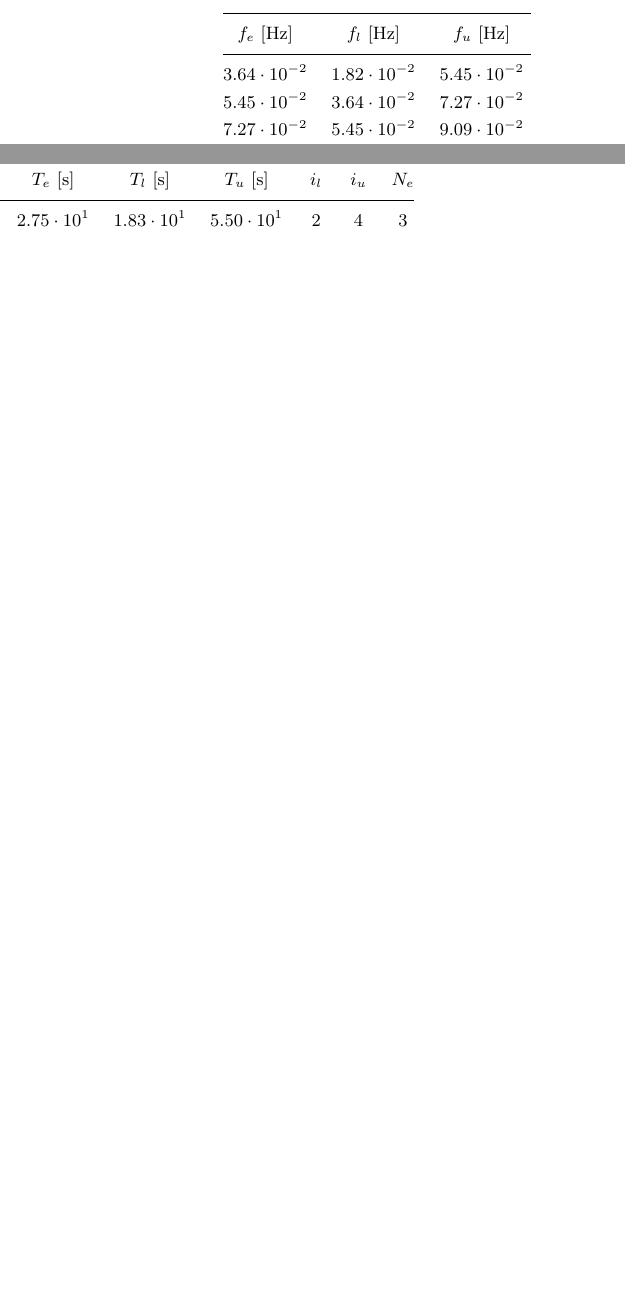
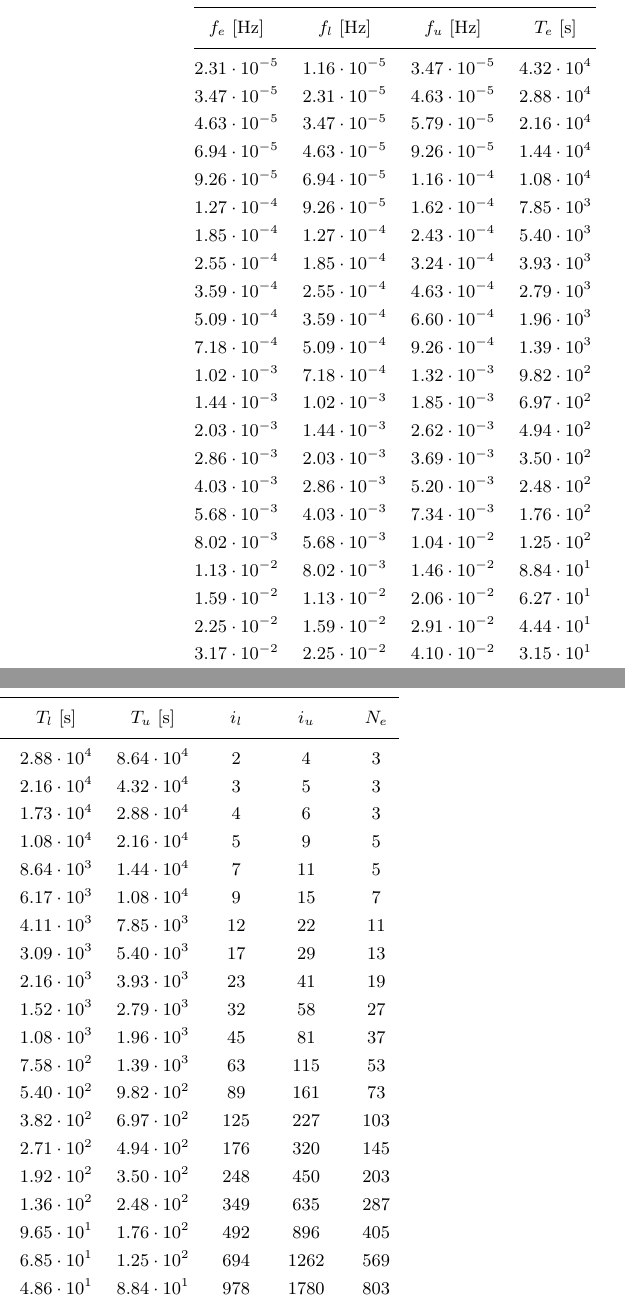
Before and after one commit to rweigel/2024-Middelpos, a LaTeX document (main.tex, which reads tables/Middelpos-tf1-evalfreq_table.tex): two parts of the columns of page 13 of 16, joined at a grey line, cut so that both start at the same text, the shorter picture padded with empty space. Compiled offline with pdfLaTeX.

Commit message:
updated figures

```diff
--- a/tables/Middelpos-tf1-evalfreq_table.tex
+++ b/tables/Middelpos-tf1-evalfreq_table.tex
@@ -2,9 +2,26 @@
 \hline
 $f_e$ [Hz] & $f_l$ [Hz] & $f_u$ [Hz] & $T_e$ [s] & $T_l$ [s] & $T_u$ [s] & $i_l$ & $i_u$ & $N_e$ \\
 \hline
-$3.64\cdot 10^{-2}$ & $1.82\cdot 10^{-2}$ & $5.45\cdot 10^{-2}$ & $2.75\cdot 10^{1}$ & $1.83\cdot 10^{1}$ & $5.50\cdot 10^{1}$ & $         2$ & $         4$ & $      3$\\
-$5.45\cdot 10^{-2}$ & $3.64\cdot 10^{-2}$ & $7.27\cdot 10^{-2}$ & $1.83\cdot 10^{1}$ & $1.38\cdot 10^{1}$ & $2.75\cdot 10^{1}$ & $         3$ & $         5$ & $      3$\\
-$7.27\cdot 10^{-2}$ & $5.45\cdot 10^{-2}$ & $9.09\cdot 10^{-2}$ & $1.38\cdot 10^{1}$ & $1.10\cdot 10^{1}$ & $1.83\cdot 10^{1}$ & $         4$ & $         6$ & $      3$\\
-$1.09\cdot 10^{-1}$ & $7.27\cdot 10^{-2}$ & $1.45\cdot 10^{-1}$ & $9.17\cdot 10^{0}$ & $6.88\cdot 10^{0}$ & $1.38\cdot 10^{1}$ & $         5$ & $         9$ & $      5$\\
-$1.64\cdot 10^{-1}$ & $1.09\cdot 10^{-1}$ & $2.18\cdot 10^{-1}$ & $6.11\cdot 10^{0}$ & $4.58\cdot 10^{0}$ & $9.17\cdot 10^{0}$ & $         7$ & $        13$ & $      7$\\
-$2.55\cdot 10^{-1}$ & $1.64\cdot 10^{-1}$ & $3.45\cdot 10^{-1}$ & $3.93\cdot 10^{0}$ & $2.89\cdot 10^{0}$ & $6.11\cdot 10^{0}$ & $        10$ & $        20$ & $     11$\\
+$2.31\cdot 10^{-5}$ & $1.16\cdot 10^{-5}$ & $3.47\cdot 10^{-5}$ & $4.32\cdot 10^{4}$ & $2.88\cdot 10^{4}$ & $8.64\cdot 10^{4}$ & $         2$ & $         4$ & $      3$\\
+$3.47\cdot 10^{-5}$ & $2.31\cdot 10^{-5}$ & $4.63\cdot 10^{-5}$ & $2.88\cdot 10^{4}$ & $2.16\cdot 10^{4}$ & $4.32\cdot 10^{4}$ & $         3$ & $         5$ & $      3$\\
+$4.63\cdot 10^{-5}$ & $3.47\cdot 10^{-5}$ & $5.79\cdot 10^{-5}$ & $2.16\cdot 10^{4}$ & $1.73\cdot 10^{4}$ & $2.88\cdot 10^{4}$ & $         4$ & $         6$ & $      3$\\
+$6.94\cdot 10^{-5}$ & $4.63\cdot 10^{-5}$ & $9.26\cdot 10^{-5}$ & $1.44\cdot 10^{4}$ & $1.08\cdot 10^{4}$ & $2.16\cdot 10^{4}$ & $         5$ & $         9$ & $      5$\\
+$9.26\cdot 10^{-5}$ & $6.94\cdot 10^{-5}$ & $1.16\cdot 10^{-4}$ & $1.08\cdot 10^{4}$ & $8.64\cdot 10^{3}$ & $1.44\cdot 10^{4}$ & $         7$ & $        11$ & $      5$\\
+$1.27\cdot 10^{-4}$ & $9.26\cdot 10^{-5}$ & $1.62\cdot 10^{-4}$ & $7.85\cdot 10^{3}$ & $6.17\cdot 10^{3}$ & $1.08\cdot 10^{4}$ & $         9$ & $        15$ & $      7$\\
+$1.85\cdot 10^{-4}$ & $1.27\cdot 10^{-4}$ & $2.43\cdot 10^{-4}$ & $5.40\cdot 10^{3}$ & $4.11\cdot 10^{3}$ & $7.85\cdot 10^{3}$ & $        12$ & $        22$ & $     11$\\
+$2.55\cdot 10^{-4}$ & $1.85\cdot 10^{-4}$ & $3.24\cdot 10^{-4}$ & $3.93\cdot 10^{3}$ & $3.09\cdot 10^{3}$ & $5.40\cdot 10^{3}$ & $        17$ & $        29$ & $     13$\\
+$3.59\cdot 10^{-4}$ & $2.55\cdot 10^{-4}$ & $4.63\cdot 10^{-4}$ & $2.79\cdot 10^{3}$ & $2.16\cdot 10^{3}$ & $3.93\cdot 10^{3}$ & $        23$ & $        41$ & $     19$\\
+$5.09\cdot 10^{-4}$ & $3.59\cdot 10^{-4}$ & $6.60\cdot 10^{-4}$ & $1.96\cdot 10^{3}$ & $1.52\cdot 10^{3}$ & $2.79\cdot 10^{3}$ & $        32$ & $        58$ & $     27$\\
+$7.18\cdot 10^{-4}$ & $5.09\cdot 10^{-4}$ & $9.26\cdot 10^{-4}$ & $1.39\cdot 10^{3}$ & $1.08\cdot 10^{3}$ & $1.96\cdot 10^{3}$ & $        45$ & $        81$ & $     37$\\
+$1.02\cdot 10^{-3}$ & $7.18\cdot 10^{-4}$ & $1.32\cdot 10^{-3}$ & $9.82\cdot 10^{2}$ & $7.58\cdot 10^{2}$ & $1.39\cdot 10^{3}$ & $        63$ & $       115$ & $     53$\\
+$1.44\cdot 10^{-3}$ & $1.02\cdot 10^{-3}$ & $1.85\cdot 10^{-3}$ & $6.97\cdot 10^{2}$ & $5.40\cdot 10^{2}$ & $9.82\cdot 10^{2}$ & $        89$ & $       161$ & $     73$\\
+$2.03\cdot 10^{-3}$ & $1.44\cdot 10^{-3}$ & $2.62\cdot 10^{-3}$ & $4.94\cdot 10^{2}$ & $3.82\cdot 10^{2}$ & $6.97\cdot 10^{2}$ & $       125$ & $       227$ & $    103$\\
+$2.86\cdot 10^{-3}$ & $2.03\cdot 10^{-3}$ & $3.69\cdot 10^{-3}$ & $3.50\cdot 10^{2}$ & $2.71\cdot 10^{2}$ & $4.94\cdot 10^{2}$ & $       176$ & $       320$ & $    145$\\
+$4.03\cdot 10^{-3}$ & $2.86\cdot 10^{-3}$ & $5.20\cdot 10^{-3}$ & $2.48\cdot 10^{2}$ & $1.92\cdot 10^{2}$ & $3.50\cdot 10^{2}$ & $       248$ & $       450$ & $    203$\\
+$5.68\cdot 10^{-3}$ & $4.03\cdot 10^{-3}$ & $7.34\cdot 10^{-3}$ & $1.76\cdot 10^{2}$ & $1.36\cdot 10^{2}$ & $2.48\cdot 10^{2}$ & $       349$ & $       635$ & $    287$\\
+$8.02\cdot 10^{-3}$ & $5.68\cdot 10^{-3}$ & $1.04\cdot 10^{-2}$ & $1.25\cdot 10^{2}$ & $9.65\cdot 10^{1}$ & $1.76\cdot 10^{2}$ & $       492$ & $       896$ & $    405$\\
+$1.13\cdot 10^{-2}$ & $8.02\cdot 10^{-3}$ & $1.46\cdot 10^{-2}$ & $8.84\cdot 10^{1}$ & $6.85\cdot 10^{1}$ & $1.25\cdot 10^{2}$ & $       694$ & $      1262$ & $    569$\\
+$1.59\cdot 10^{-2}$ & $1.13\cdot 10^{-2}$ & $2.06\cdot 10^{-2}$ & $6.27\cdot 10^{1}$ & $4.86\cdot 10^{1}$ & $8.84\cdot 10^{1}$ & $       978$ & $      1780$ & $    803$\\
+$2.25\cdot 10^{-2}$ & $1.59\cdot 10^{-2}$ & $2.91\cdot 10^{-2}$ & $4.44\cdot 10^{1}$ & $3.44\cdot 10^{1}$ & $6.27\cdot 10^{1}$ & $      1379$ & $      2511$ & $   1133$\\
+$3.17\cdot 10^{-2}$ & $2.25\cdot 10^{-2}$ & $4.10\cdot 10^{-2}$ & $3.15\cdot 10^{1}$ & $2.44\cdot 10^{1}$ & $4.44\cdot 10^{1}$ & $      1945$ & $      3541$ & $   1597$\\
+$4.48\cdot 10^{-2}$ & $3.17\cdot 10^{-2}$ & $5.78\cdot 10^{-2}$ & $2.23\cdot 10^{1}$ & $1.73\cdot 10^{1}$ & $3.15\cdot 10^{1}$ & $      2743$ & $      4995$ & $   2253$\\
```
Also changed, not shown: tables/Middelpos-tf1-evalfreq_table.tex (5 more changed lines).
